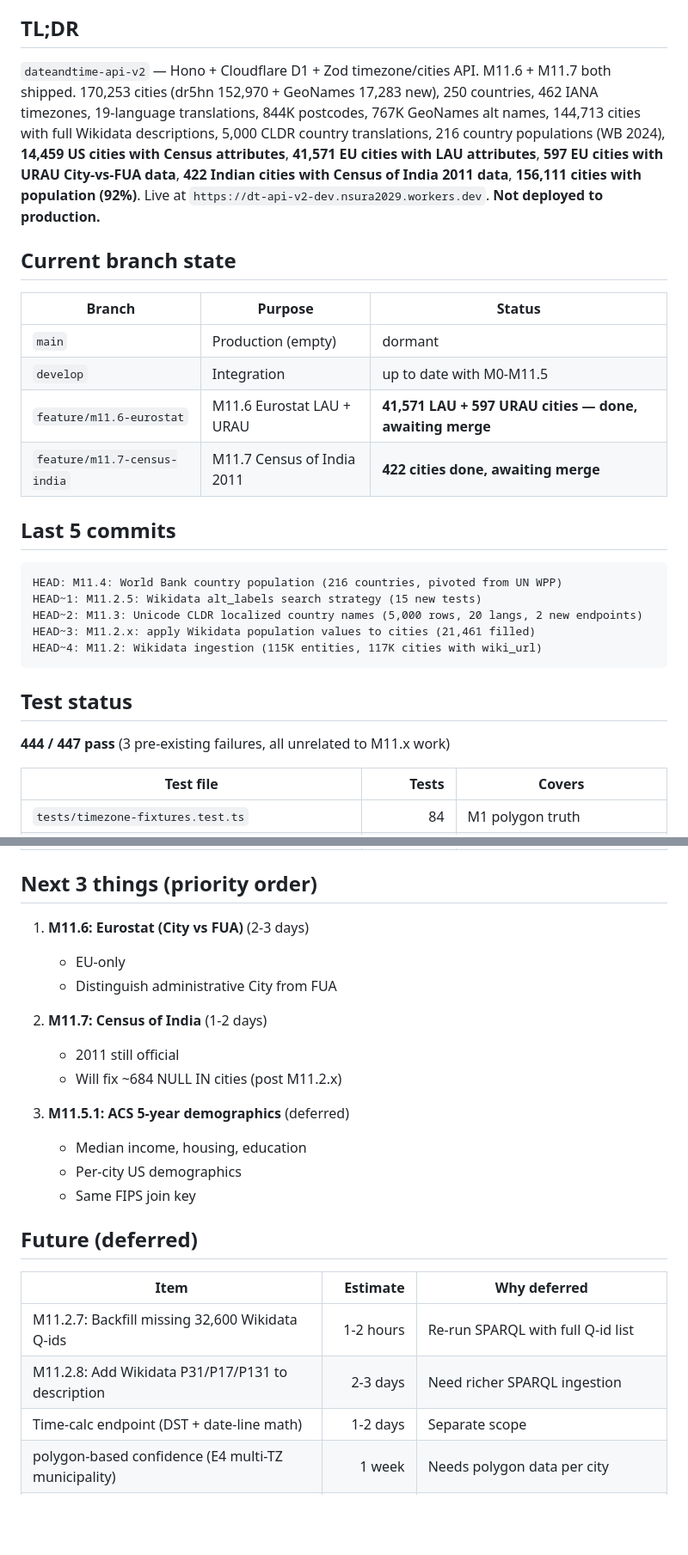
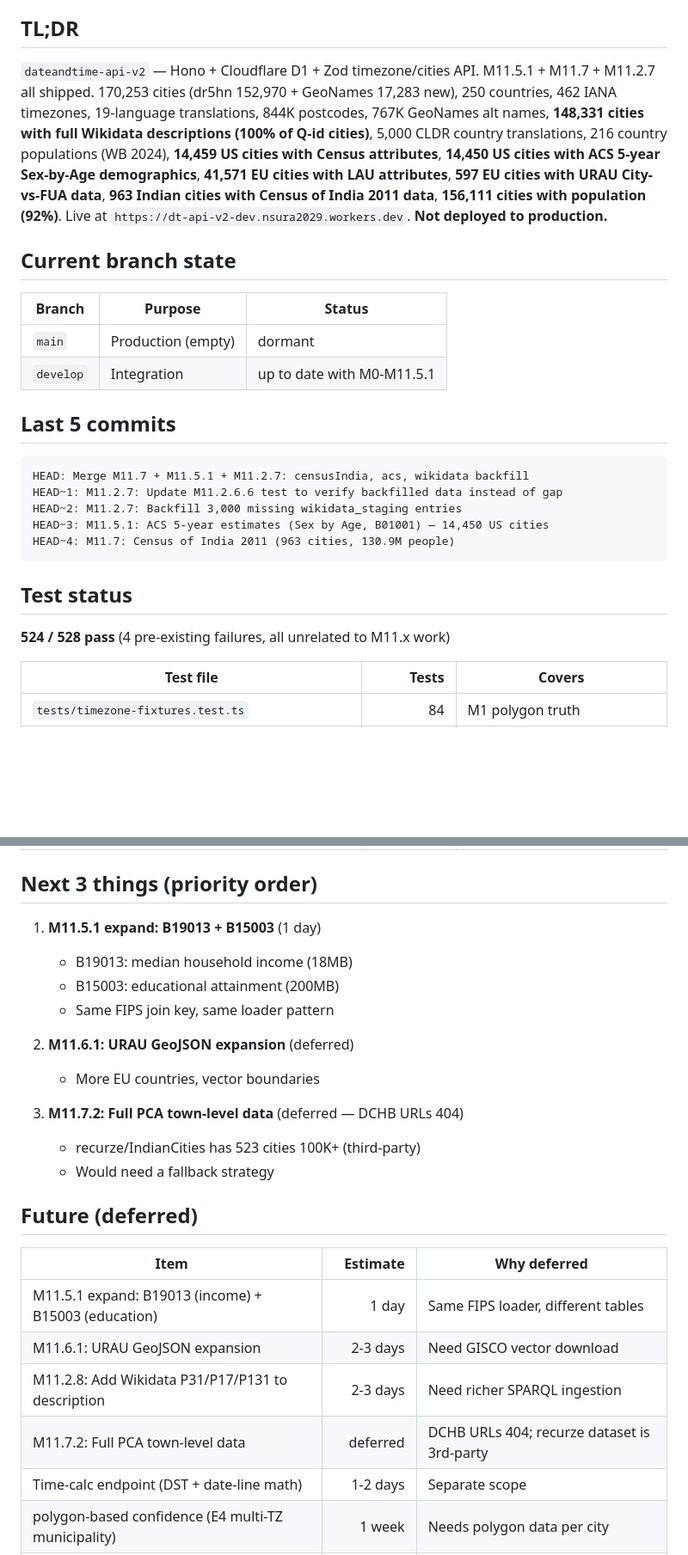
Before and after one commit to nsura2029-art/dateandtime-api-v2, a Markdown page: STATUS.md, 2 parts joined by grey strips. Shown at 86% size. Drawn GitHub-style; blank space fills up the shorter version.

````diff
--- a/STATUS.md
+++ b/STATUS.md
@@ -6,30 +6,28 @@ Last updated: 2026-08-03 02:30 UTC (auto-refreshed by scripts/sync-status.sh)
 
 ## TL;DR
 
-`dateandtime-api-v2` — Hono + Cloudflare D1 + Zod timezone/cities API. M11.6 + M11.7 both shipped. 170,253 cities (dr5hn 152,970 + GeoNames 17,283 new), 250 countries, 462 IANA timezones, 19-language translations, 844K postcodes, 767K GeoNames alt names, 144,713 cities with full Wikidata descriptions, 5,000 CLDR country translations, 216 country populations (WB 2024), **14,459 US cities with Census attributes**, **41,571 EU cities with LAU attributes**, **597 EU cities with URAU City-vs-FUA data**, **422 Indian cities with Census of India 2011 data**, **156,111 cities with population (92%)**. Live at `https://dt-api-v2-dev.nsura2029.workers.dev`. **Not deployed to production.**
+`dateandtime-api-v2` — Hono + Cloudflare D1 + Zod timezone/cities API. M11.5.1 + M11.7 + M11.2.7 all shipped. 170,253 cities (dr5hn 152,970 + GeoNames 17,283 new), 250 countries, 462 IANA timezones, 19-language translations, 844K postcodes, 767K GeoNames alt names, **148,331 cities with full Wikidata descriptions (100% of Q-id cities)**, 5,000 CLDR country translations, 216 country populations (WB 2024), **14,459 US cities with Census attributes**, **14,450 US cities with ACS 5-year Sex-by-Age demographics**, **41,571 EU cities with LAU attributes**, **597 EU cities with URAU City-vs-FUA data**, **963 Indian cities with Census of India 2011 data**, **156,111 cities with population (92%)**. Live at `https://dt-api-v2-dev.nsura2029.workers.dev`. **Not deployed to production.**
 
 ## Current branch state
 
 | Branch | Purpose | Status |
 |---|---|---|
 | `main` | Production (empty) | dormant |
-| `develop` | Integration | up to date with M0-M11.5 |
-| `feature/m11.6-eurostat` | M11.6 Eurostat LAU + URAU | **41,571 LAU + 597 URAU cities — done, awaiting merge** |
-| `feature/m11.7-census-india` | M11.7 Census of India 2011 | **422 cities done, awaiting merge** |
+| `develop` | Integration | up to date with M0-M11.5.1 |
 
 ## Last 5 commits
 
 ```
-HEAD: M11.4: World Bank country population (216 countries, pivoted from UN WPP)
-HEAD~1: M11.2.5: Wikidata alt_labels search strategy (15 new tests)
-HEAD~2: M11.3: Unicode CLDR localized country names (5,000 rows, 20 langs, 2 new endpoints)
-HEAD~3: M11.2.x: apply Wikidata population values to cities (21,461 filled)
-HEAD~4: M11.2: Wikidata ingestion (115K entities, 117K cities with wiki_url)
+HEAD: Merge M11.7 + M11.5.1 + M11.2.7: censusIndia, acs, wikidata backfill
+HEAD~1: M11.2.7: Update M11.2.6.6 test to verify backfilled data instead of gap
+HEAD~2: M11.2.7: Backfill 3,000 missing wikidata_staging entries
+HEAD~3: M11.5.1: ACS 5-year estimates (Sex by Age, B01001) — 14,450 US cities
+HEAD~4: M11.7: Census of India 2011 (963 cities, 130.9M people)
 ```
 
 ## Test status
 
-**444 / 447 pass** (3 pre-existing failures, all unrelated to M11.x work)
+**524 / 528 pass** (4 pre-existing failures, all unrelated to M11.x work)
 
 | Test file | Tests | Covers |
 |---|---:|---|
@@ -58,25 +59,26 @@ HEAD~4: M11.2: Wikidata ingestion (115K entities, 117K cities with wiki_url)
 
 ## Next 3 things (priority order)
 
-1. **M11.6: Eurostat (City vs FUA)** (2-3 days)
-   - EU-only
-   - Distinguish administrative City from FUA
+1. **M11.5.1 expand: B19013 + B15003** (1 day)
+   - B19013: median household income (18MB)
+   - B15003: educational attainment (200MB)
+   - Same FIPS join key, same loader pattern
 
-2. **M11.7: Census of India** (1-2 days)
-   - 2011 still official
-   - Will fix ~684 NULL IN cities (post M11.2.x)
+2. **M11.6.1: URAU GeoJSON expansion** (deferred)
+   - More EU countries, vector boundaries
 
-3. **M11.5.1: ACS 5-year demographics** (deferred)
-   - Median income, housing, education
-   - Per-city US demographics
-   - Same FIPS join key
+3. **M11.7.2: Full PCA town-level data** (deferred — DCHB URLs 404)
+   - recurze/IndianCities has 523 cities 100K+ (third-party)
+   - Would need a fallback strategy
 
 ## Future (deferred)
 
 | Item | Estimate | Why deferred |
 |---|---:|---|
-| M11.2.7: Backfill missing 32,600 Wikidata Q-ids | 1-2 hours | Re-run SPARQL with full Q-id list |
+| M11.5.1 expand: B19013 (income) + B15003 (education) | 1 day | Same FIPS loader, different tables |
+| M11.6.1: URAU GeoJSON expansion | 2-3 days | Need GISCO vector download |
 | M11.2.8: Add Wikidata P31/P17/P131 to description | 2-3 days | Need richer SPARQL ingestion |
+| M11.7.2: Full PCA town-level data | deferred | DCHB URLs 404; recurze dataset is 3rd-party |
 | Time-calc endpoint (DST + date-line math) | 1-2 days | Separate scope |
 | polygon-based confidence (E4 multi-TZ municipality) | 1 week | Needs polygon data per city |
 | Add country localized name to /cities/{id} response | 2 hours | Cosmetic, countries object already exists |
````
Also changed, not shown: other parts of STATUS.md (+5 -2 lines), reports/m11.2.7-wikidata-backfill-result.md (added, +56 -0 lines), reports/m11.5.1-acs-result.md (added, +114 -0 lines).
